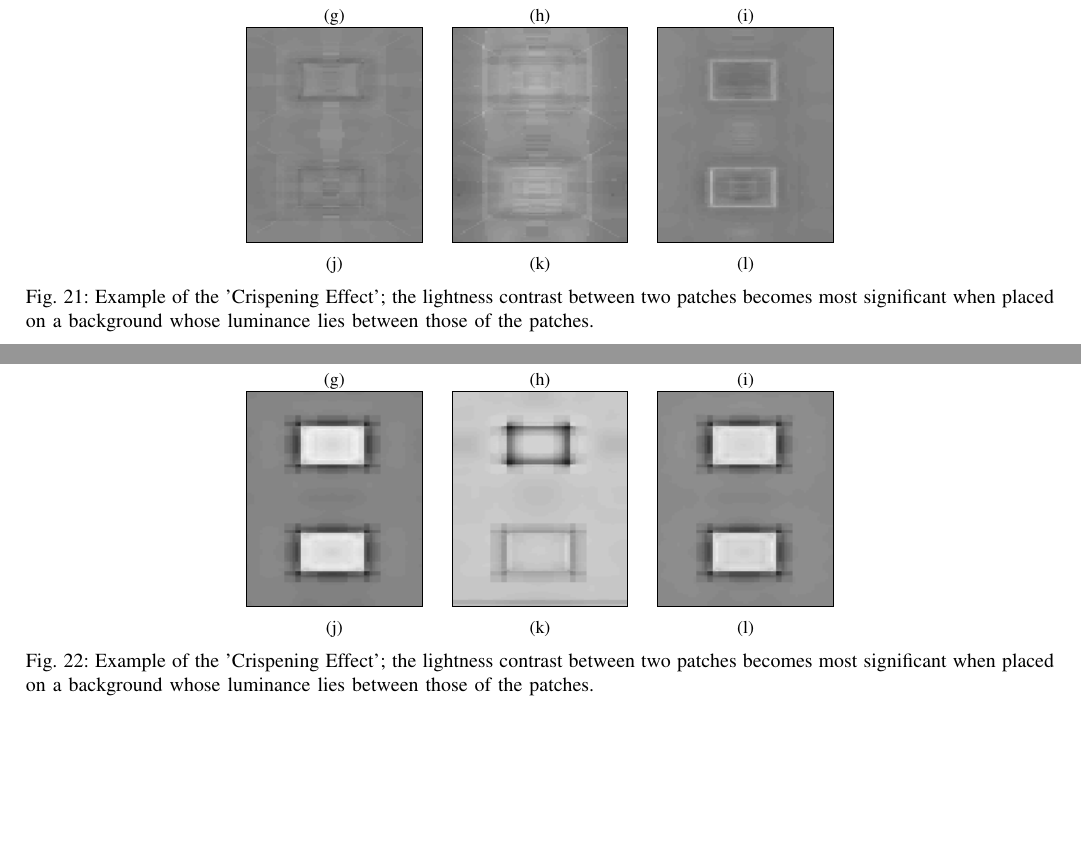
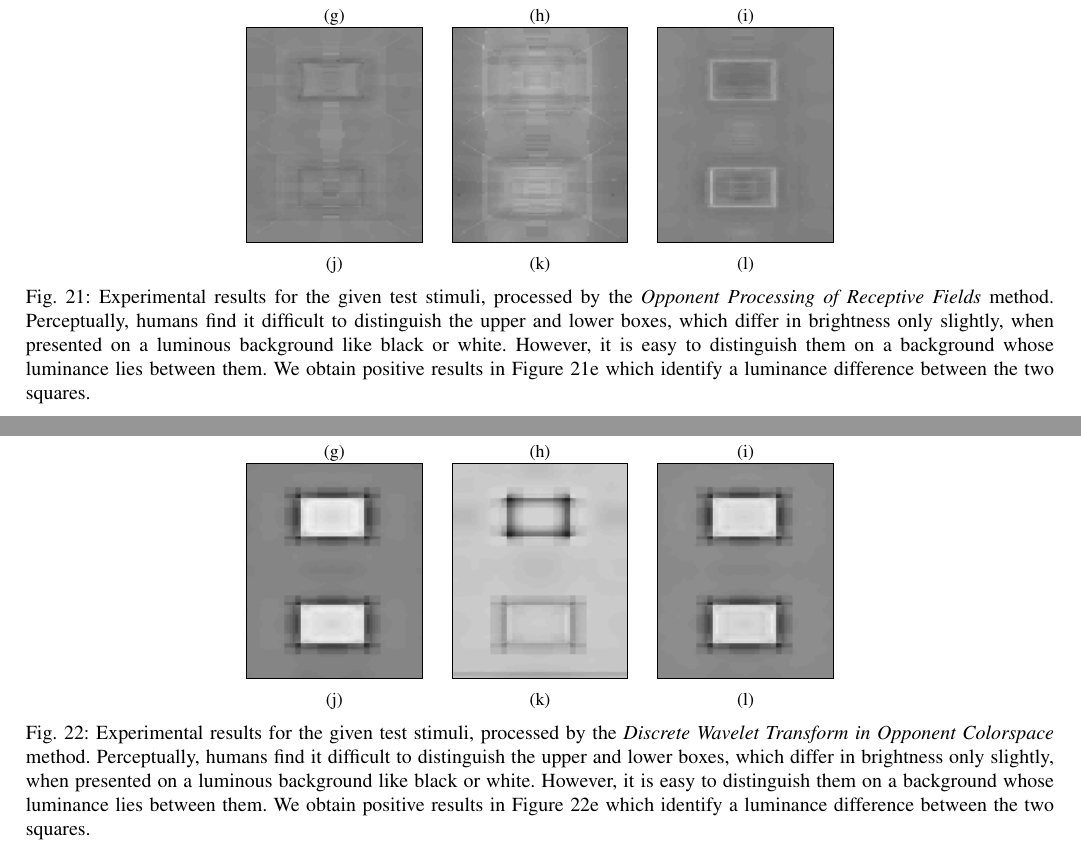
Before and after one commit to connollyst/color-induction-thesis, a LaTeX thesis (MasterThesis.tex): two parts of pages 29 and 30 of 30, joined at a grey line, cut so that both start at the same text, the shorter picture padded with empty space. Compiled offline with pdfLaTeX.

Commit message:
Commented on crispening results

```diff
--- a/MasterThesis.tex
+++ b/MasterThesis.tex
@@ -3060,7 +3060,7 @@ The perceived color is defined by the true color of the ring, the color(s) of th
             \caption{}
             \label{img:test-crisp-opp-3-by}
     \end{subfigure}
-    \caption{Example of the 'Crispening Effect'; the lightness contrast between two patches becomes most significant when placed on a background whose luminance lies between those of the patches.}
+    \caption{Experimental results for the given test stimuli, processed by the \textit{Opponent Processing of Receptive Fields} method. Perceptually, humans find it difficult to distinguish the upper and lower boxes, which differ in brightness only slightly, when presented on a luminous background like black or white. However, it is easy to distinguish them on a background whose luminance lies between them. We obtain positive results in Figure \ref{img:test-crisp-opp-2-ld} which identify a luminance difference between the two squares.}
 \end{figure}
 \clearpage
 }
```
Also changed, not shown: MasterThesis.tex (2 more changed lines).
